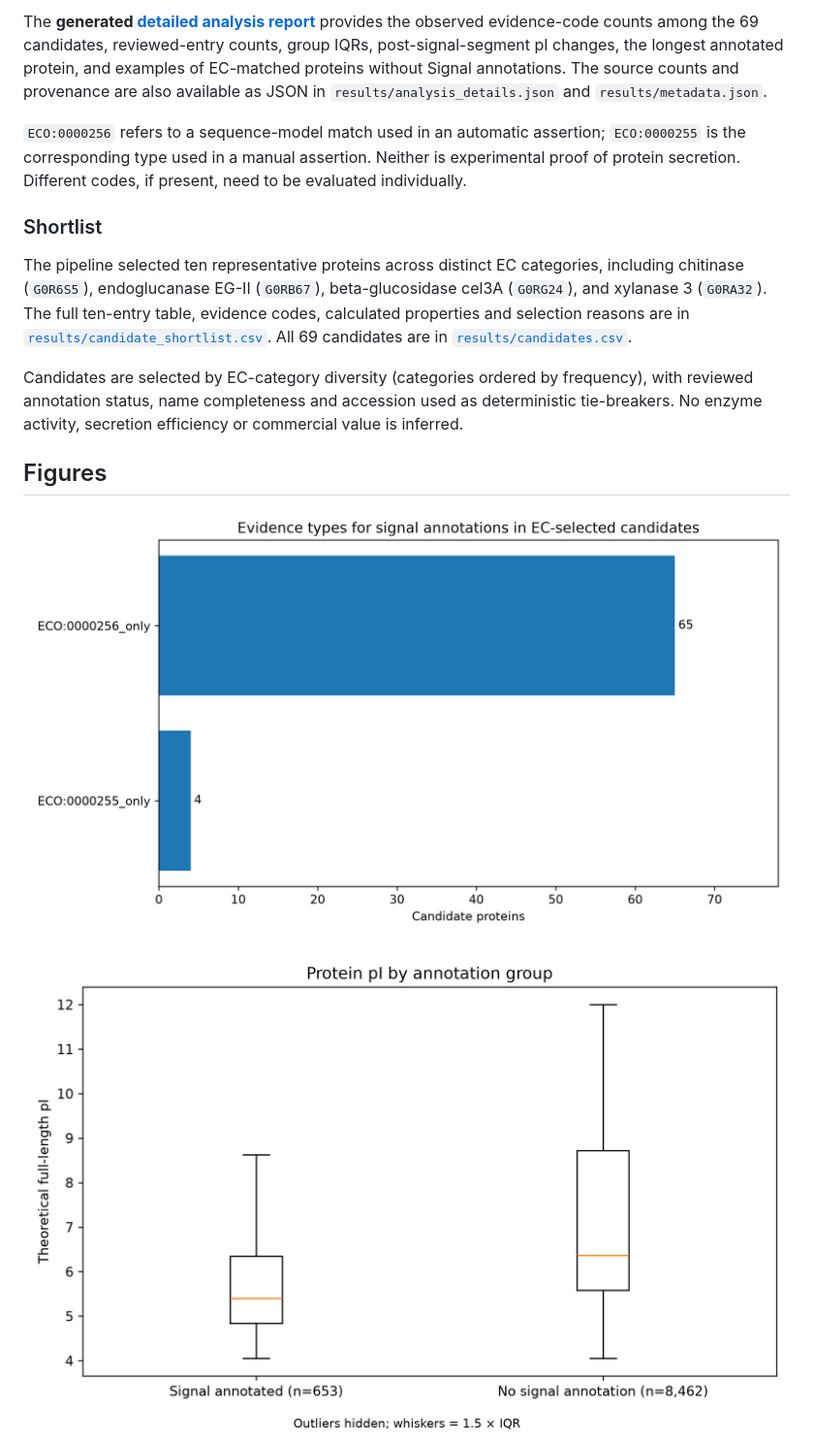
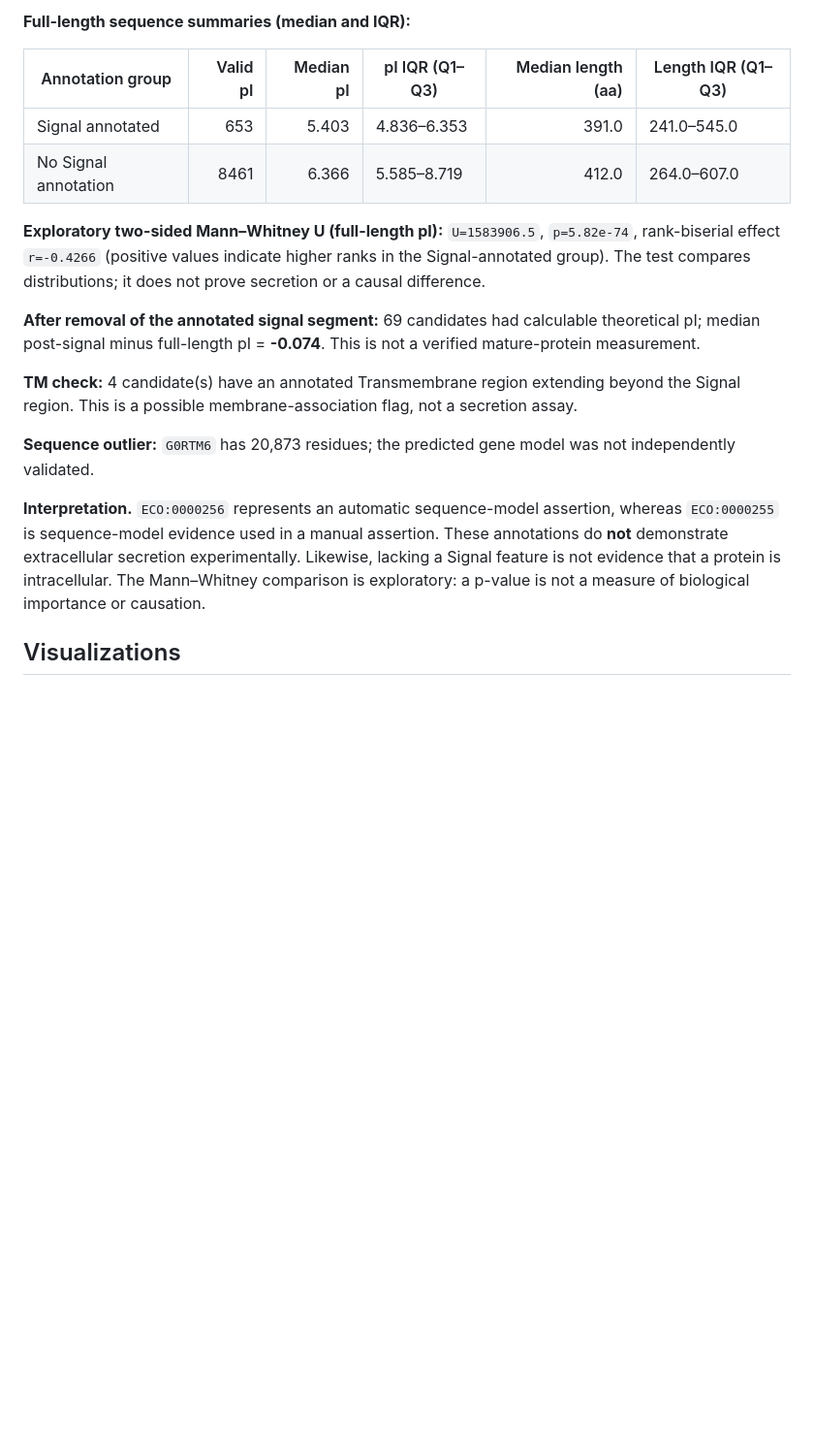
Before and after one commit to dkhosravani/trichoderma-secreted-enzyme-screen, a Markdown page: README.md, the part around one of its changes. Shown at 97% size. Rendered like a GitHub page; pictures changed too: figures/candidate_signal_evidence.png (deleted), figures/theoretical_pi_comparison.png; blank space fills up the shorter version.

Commit message:
docs: update scientific results, visualizations and README

```diff
--- a/README.md
+++ b/README.md
@@ -41,17 +44,22 @@ An important follow-up question is why **39 of the 108** complete EC-matched pro
 
-The **generated [detailed analysis report](results/analysis_report.md)** provides the observed evidence-code counts among the 69 candidates, reviewed-entry counts, group IQRs, post-signal-segment pI changes, the longest annotated protein, and examples of EC-matched proteins without Signal annotations. The source counts and provenance are also available as JSON in `results/analysis_details.json` and `results/metadata.json`.
+**Full-length sequence summaries (median and IQR):**
 
-`ECO:0000256` refers to a sequence-model match used in an automatic assertion; `ECO:0000255` is the corresponding type used in a manual assertion. Neither is experimental proof of protein secretion. Different codes, if present, need to be evaluated individually.
+| Annotation group | Valid pI | Median pI | pI IQR (Q1–Q3) | Median length (aa) | Length IQR (Q1–Q3) |
+|---|---:|---:|---|---:|---|
+| Signal annotated | 653 | 5.403 | 4.836–6.353 | 391.0 | 241.0–545.0 |
+| No Signal annotation | 8461 | 6.366 | 5.585–8.719 | 412.0 | 264.0–607.0 |
 
-### Shortlist
+**Exploratory two-sided Mann–Whitney U (full-length pI):** `U=1583906.5`, `p=5.82e-74`, rank-biserial effect `r=-0.4266` (positive values indicate higher ranks in the Signal-annotated group).
+The test compares distributions; it does not prove secretion or a causal difference.
 
-The pipeline selected ten representative proteins across distinct EC categories, including chitinase (`G0R6S5`), endoglucanase EG-II (`G0RB67`), beta-glucosidase cel3A (`G0RG24`), and xylanase 3 (`G0RA32`). The full ten-entry table, evidence codes, calculated properties and selection reasons are in [`results/candidate_shortlist.csv`](results/candidate_shortlist.csv). All 69 candidates are in [`results/candidates.csv`](results/candidates.csv).
+**After removal of the annotated signal segment:** 69 candidates had calculable theoretical pI; median post-signal minus full-length pI = **-0.074**. This is not a verified mature-protein measurement.
 
-Candidates are selected by EC-category diversity (categories ordered by frequency), with reviewed annotation status, name completeness and accession used as deterministic tie-breakers. No enzyme activity, secretion efficiency or commercial value is inferred.
+**TM check:** 4 candidate(s) have an annotated Transmembrane region extending beyond the Signal region. This is a possible membrane-association flag, not a secretion assay.
 
-## Figures
+**Sequence outlier:** `G0RTM6` has 20,873 residues; the predicted gene model was not independently validated.
+<!-- AUTO_RESULTS_END -->
 
-![Evidence types among candidates](figures/candidate_signal_evidence.png)
+**Interpretation.** `ECO:0000256` represents an automatic sequence-model assertion, whereas `ECO:0000255` is sequence-model evidence used in a manual assertion. These annotations do **not** demonstrate extracellular secretion experimentally. Likewise, lacking a Signal feature is not evidence that a protein is intracellular. The Mann–Whitney comparison is exploratory: a p-value is not a measure of biological importance or causation.
 
-![Theoretical full-length protein pI](figures/theoretical_pi_comparison.png)
+## Visualizations
 
```
Also changed, not shown: other parts of README.md (+56 -48 lines), results/analysis_report.md (+68 -37 lines), figures/full_length_pi_distribution.png (added), figures/post_signal_pi_shift.png (deleted), figures/protein_length_comparison.png, figures/signal_annotation_fraction.png, 8 other files.
